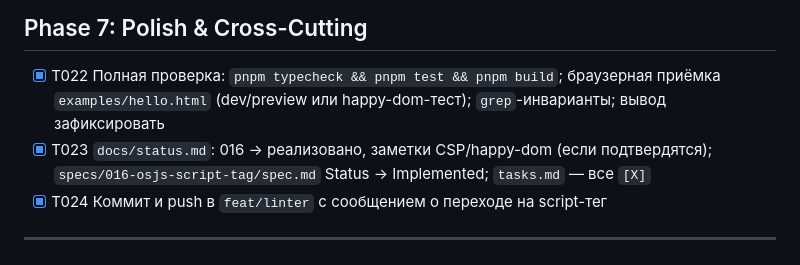
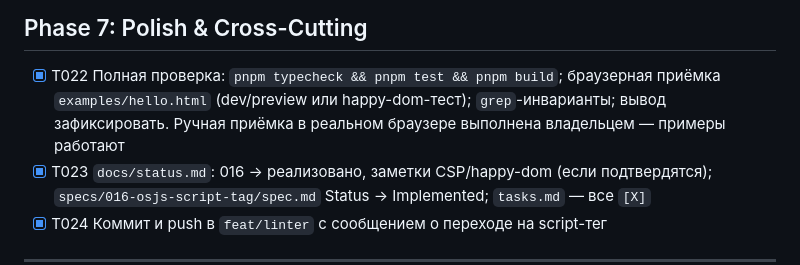
Before and after one commit to Nivanchenko/OneScriptJS, a Markdown page: specs/016-osjs-script-tag/tasks.md, the part around the change. Drawn GitHub-style.

```diff
--- a/specs/016-osjs-script-tag/tasks.md
+++ b/specs/016-osjs-script-tag/tasks.md
@@ -125,7 +125,8 @@ description: "Task list for feature 016 — canonical embedding form <script typ
 ## Phase 7: Polish & Cross-Cutting
 
 - [X] T022 Полная проверка: `pnpm typecheck && pnpm test && pnpm build`; браузерная приёмка
-  `examples/hello.html` (dev/preview или happy-dom-тест); `grep`-инварианты; вывод зафиксировать
+  `examples/hello.html` (dev/preview или happy-dom-тест); `grep`-инварианты; вывод зафиксировать.
+  Ручная приёмка в реальном браузере выполнена владельцем — примеры работают
 - [X] T023 `docs/status.md`: 016 → реализовано, заметки CSP/happy-dom (если подтвердятся);
   `specs/016-osjs-script-tag/spec.md` Status → Implemented; `tasks.md` — все `[X]`
 - [X] T024 Коммит и push в `feat/linter` с сообщением о переходе на script-тег
```
Also changed, not shown: docs/status.md (+8 -6 lines), specs/016-osjs-script-tag/spec.md (+1 -1 lines).
